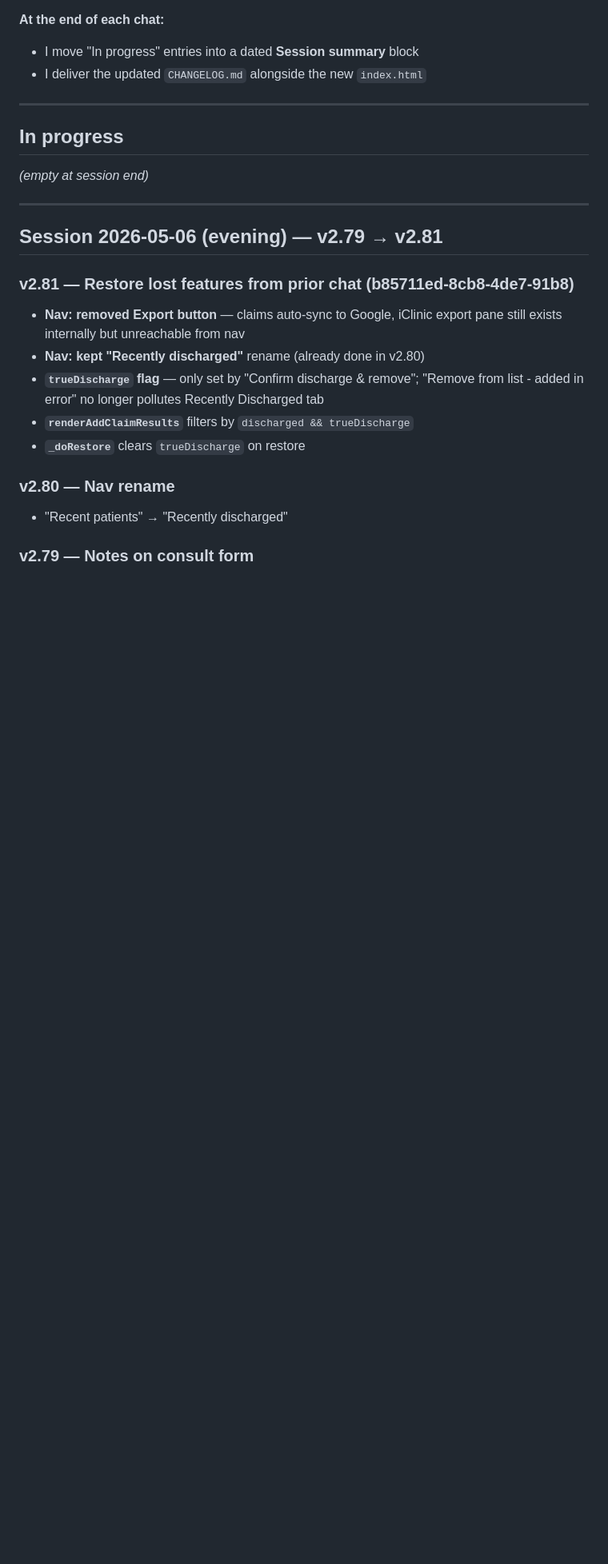
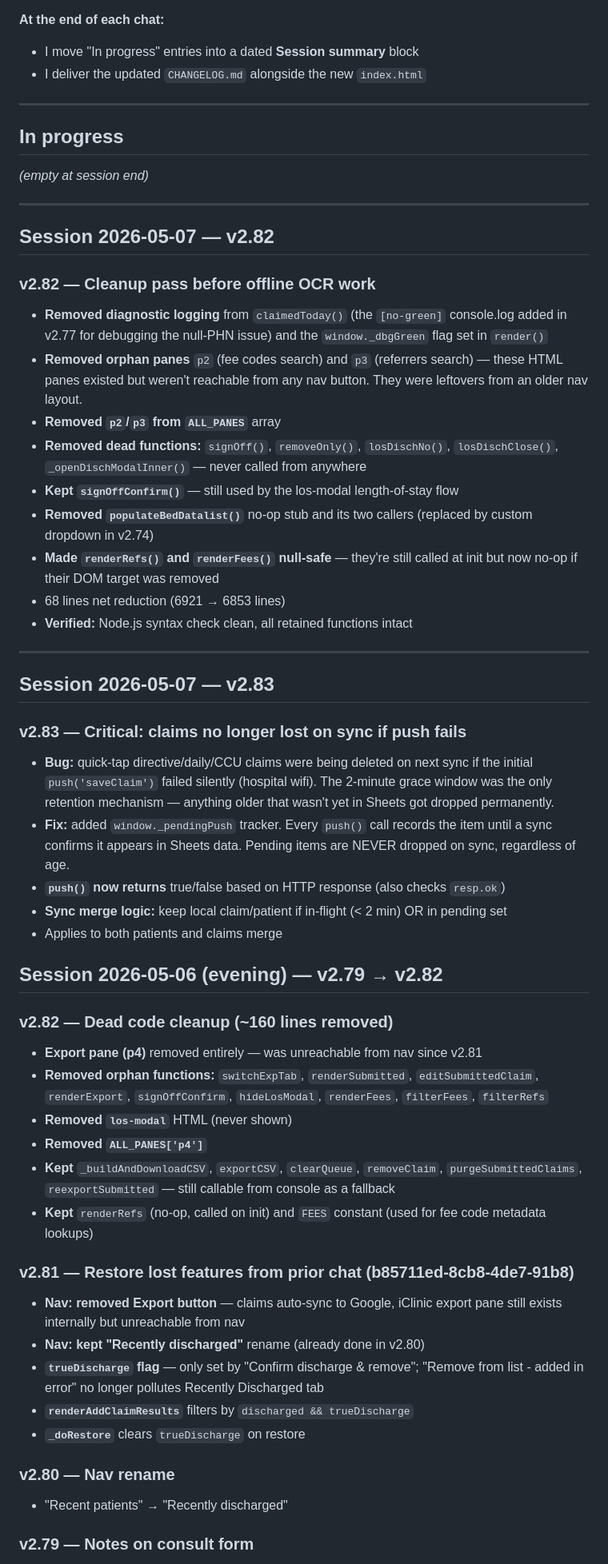
Before and after one commit to KelownaCardio/kelownacardio.github.io, a Markdown page: CHANGELOG.md, the part around one of its changes. Shown at 80% size. Rendered like a GitHub page; blank space fills up the shorter version.

```diff
--- a/CHANGELOG.md
+++ b/CHANGELOG.md
@@ -28,7 +28,39 @@ This file tracks every feature, fix, and architectural decision across all chat
 
 ---
 
-## Session 2026-05-06 (evening) — v2.79 → v2.81
+## Session 2026-05-07 — v2.82
+
+### v2.82 — Cleanup pass before offline OCR work
+- **Removed diagnostic logging** from `claimedToday()` (the `[no-green]` console.log added in v2.77 for debugging the null-PHN issue) and the `window._dbgGreen` flag set in `render()`
+- **Removed orphan panes** `p2` (fee codes search) and `p3` (referrers search) — these HTML panes existed but weren't reachable from any nav button. They were leftovers from an older nav layout.
+- **Removed `p2`/`p3` from `ALL_PANES`** array
+- **Removed dead functions:** `signOff()`, `removeOnly()`, `losDischNo()`, `losDischClose()`, `_openDischModalInner()` — never called from anywhere
+- **Kept `signOffConfirm()`** — still used by the los-modal length-of-stay flow
+- **Removed `populateBedDatalist()`** no-op stub and its two callers (replaced by custom dropdown in v2.74)
+- **Made `renderRefs()` and `renderFees()` null-safe** — they're still called at init but now no-op if their DOM target was removed
+- 68 lines net reduction (6921 → 6853 lines)
+- **Verified:** Node.js syntax check clean, all retained functions intact
+
+---
+
+## Session 2026-05-07 — v2.83
+
+### v2.83 — Critical: claims no longer lost on sync if push fails
+- **Bug:** quick-tap directive/daily/CCU claims were being deleted on next sync if the initial `push('saveClaim')` failed silently (hospital wifi). The 2-minute grace window was the only retention mechanism — anything older that wasn't yet in Sheets got dropped permanently.
+- **Fix:** added `window._pendingPush` tracker. Every `push()` call records the item until a sync confirms it appears in Sheets data. Pending items are NEVER dropped on sync, regardless of age.
+- **`push()` now returns** true/false based on HTTP response (also checks `resp.ok`)
+- **Sync merge logic:** keep local claim/patient if in-flight (< 2 min) OR in pending set
+- Applies to both patients and claims merge
+
+## Session 2026-05-06 (evening) — v2.79 → v2.82
+
+### v2.82 — Dead code cleanup (~160 lines removed)
+- **Export pane (p4)** removed entirely — was unreachable from nav since v2.81
+- **Removed orphan functions:** `switchExpTab`, `renderSubmitted`, `editSubmittedClaim`, `renderExport`, `signOffConfirm`, `hideLosModal`, `renderFees`, `filterFees`, `filterRefs`
+- **Removed `los-modal`** HTML (never shown)
+- **Removed `ALL_PANES['p4']`**
+- **Kept** `_buildAndDownloadCSV`, `exportCSV`, `clearQueue`, `removeClaim`, `purgeSubmittedClaims`, `reexportSubmitted` — still callable from console as a fallback
+- **Kept** `renderRefs` (no-op, called on init) and `FEES` constant (used for fee code metadata lookups)
 
 ### v2.81 — Restore lost features from prior chat (b85711ed-8cb8-4de7-91b8)
 - **Nav: removed Export button** — claims auto-sync to Google, iClinic export pane still exists internally but unreachable from nav
```
Also changed, not shown: other parts of CHANGELOG.md (+2 -2 lines).
